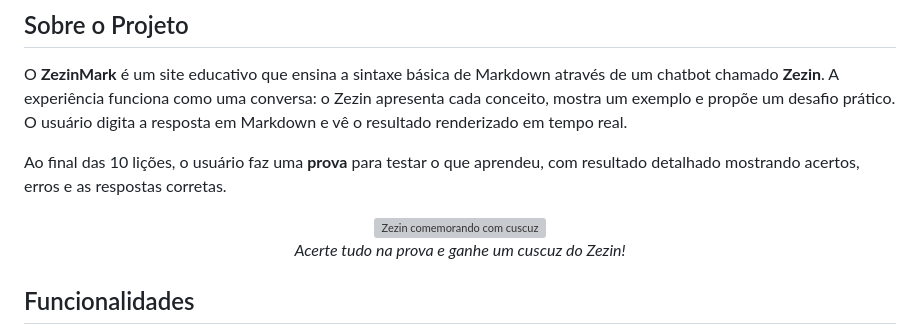
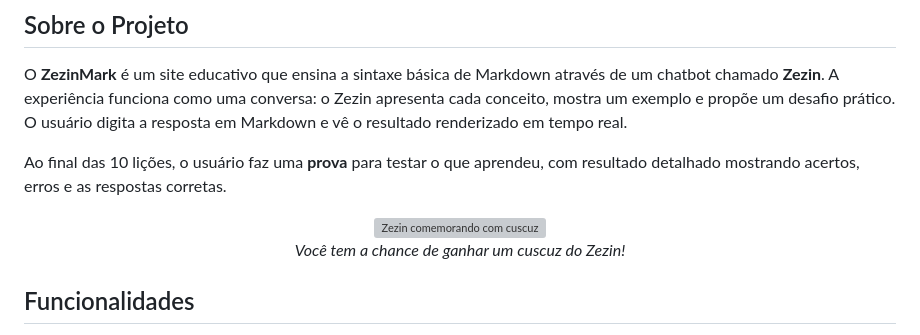
Before and after one commit to dalatidev/ZezinMark, a Markdown page: README.md, the part around the change. Drawn GitHub-style; grey boxes are pictures that could not be loaded.

```diff
--- a/README.md
+++ b/README.md
@@ -20,7 +20,7 @@ Ao final das 10 lições, o usuário faz uma **prova** para testar o que aprende
 
 <div align="center">
   <img src="Zezin_Cuscuz.png" alt="Zezin comemorando com cuscuz" width="300">
-  <p><em>Acerte tudo na prova e ganhe um cuscuz do Zezin!</em></p>
+  <p><em>Você tem a chance de ganhar um cuscuz do Zezin!</em></p>
 </div>
 
 ## Funcionalidades
```
